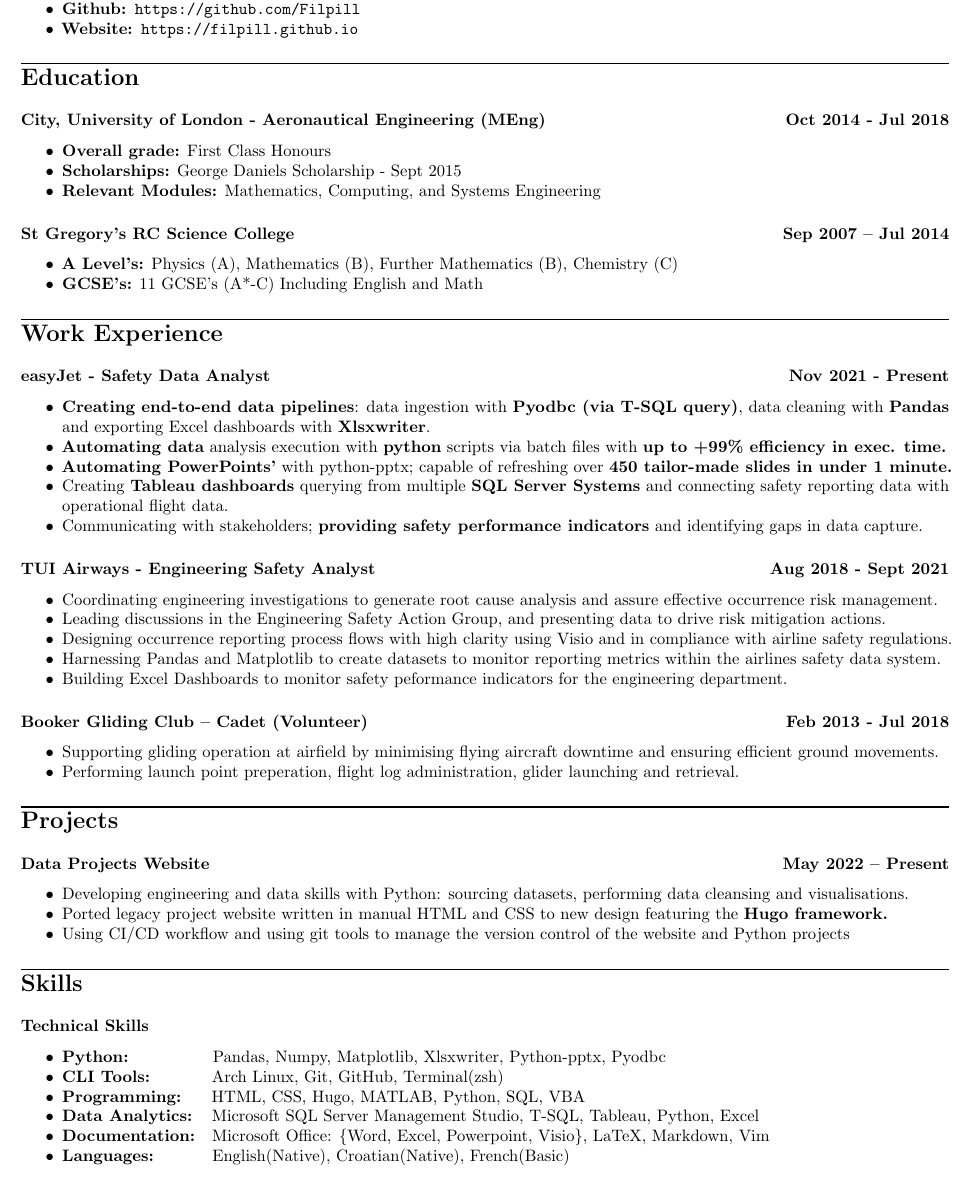
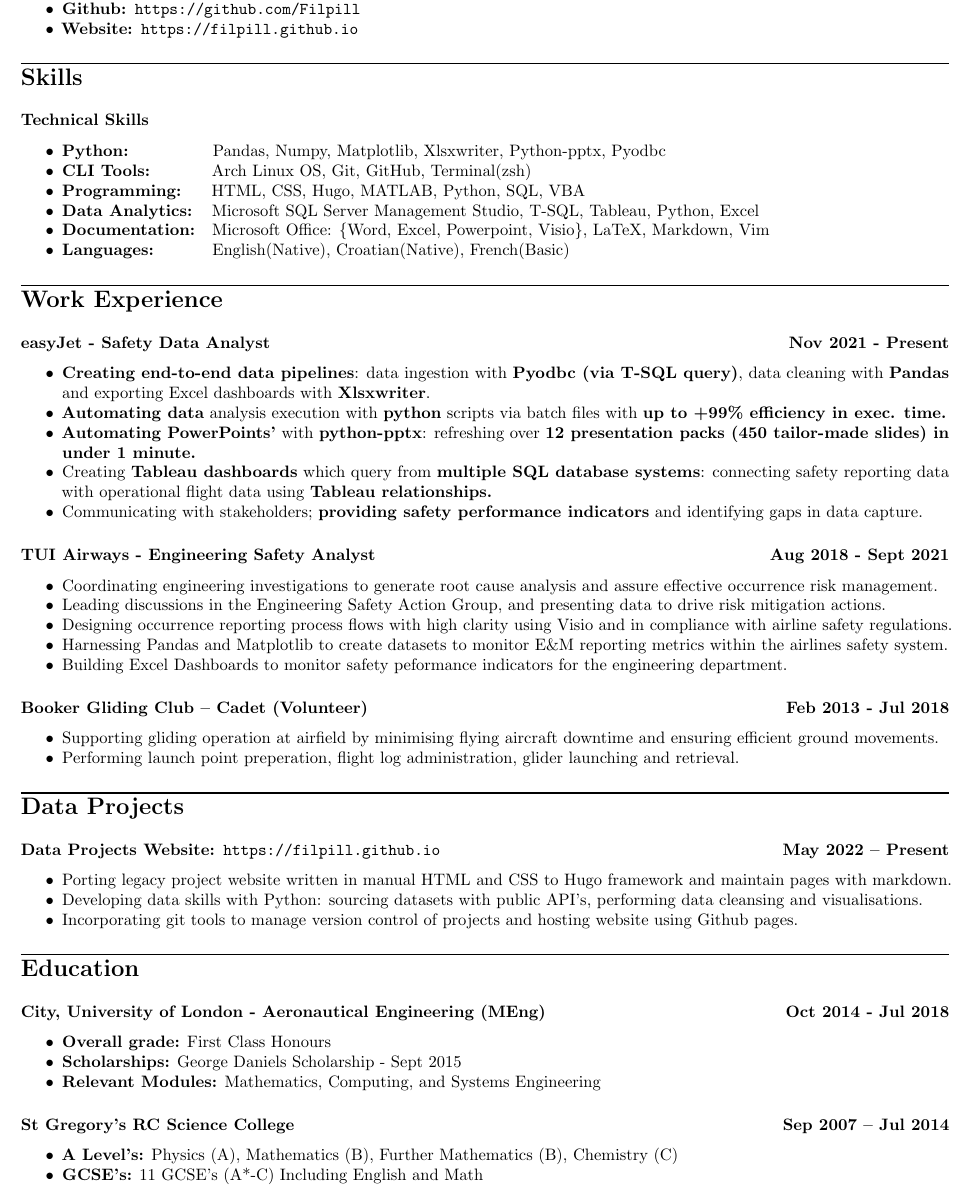
Before and after one commit to Filpill/LaTeX-CV, a LaTeX CV (cv/filip-livancic-cv.tex): part of the page, cut so that both start at the same text. Compiled offline with pdfLaTeX.

Commit message:
re-arranged arrangement of sections

```diff
--- a/cv/filip-livancic-cv.tex
+++ b/cv/filip-livancic-cv.tex
@@ -45,35 +45,16 @@
     \item\textbf{Website: }\url{https://filpill.github.io}
 \end{itemize}
 
-%Section Formatting
 
-\section*{Education}
-\subsection*{\textbf {City, University of London - Aeronautical Engineering (MEng)}  \hfill Oct 2014 - Jul 2018}\FloatBarrier
+\section*{Skills}
+\subsection*{Technical Skills}
 \begin{itemize}[noitemsep]
-	\item \textbf{Overall grade:} First Class Honours %70.3%
-	\item \textbf{Scholarships:} George Daniels Scholarship - Sept 2015
-\item \textbf{Relevant Modules:} Mathematics, Computing, and Systems Engineering
-\end{itemize}
-
-% \begin{itemize}[noitemsep]
-% Advanced Aerodynamics and Propulsion
-% Airworthiness and Maintenance
-% Flight Dynamics
-% Structural Dynamics and Aero-elasticity
-% Systems Engineering
-% UAV Design
-% Engineering Management
-% Fluid Mechanics
-% Gas Turbine Engineering
-% Mathematics and Computing
-% Structural Analysis/Finite Element Method
-% Thermodynamics
-% \end{itemize}
-
-\subsection*{\textbf{St Gregory’s RC Science College} \hfill  Sep 2007 – Jul 2014}
-\begin{itemize}[noitemsep]
-    \item \textbf{A Level's:} Physics (A), Mathematics (B), Further Mathematics (B), Chemistry (C)
-    \item \textbf{GCSE’s:} 11 GCSE’s (A*-C) Including English and Math
+	\item \textbf{Python:} \hspace{14.8mm} Pandas, Numpy, Matplotlib, Xlsxwriter, Python-pptx, Pyodbc
+	\item \textbf{CLI Tools:} \hspace{10mm} Arch Linux OS, Git, GitHub, Terminal(zsh)
+	\item \textbf{Programming:} \hspace{3.3mm} HTML, CSS, Hugo, MATLAB, Python, SQL, VBA
+	\item \textbf{Data Analytics:} \hspace{1mm} Microsoft SQL Server Management Studio, T-SQL, Tableau, Python, Excel
+	\item \textbf{Documentation:} \hspace{0.5mm} Microsoft Office: \{Word, Excel, Powerpoint, Visio\}, LaTeX, Markdown, Vim
+	\item \textbf{Languages:} \hspace{9.3mm} English(Native), Croatian(Native), French(Basic)
 \end{itemize}
 
 %Work Experience
@@ -82,9 +63,9 @@
 \begin{itemize}[noitemsep]
 	\item \textbf{Creating end-to-end data pipelines}: data ingestion with \textbf{Pyodbc (via T-SQL query)}, data cleaning with \textbf{Pandas} and exporting Excel dashboards with \textbf{Xlsxwriter}.
 	\item \textbf{Automating data} analysis execution with \textbf{python} scripts via batch files with \textbf{up to +99\% efficiency in exec. time.}
-	\item \textbf{Automating PowerPoints'} with python-pptx; capable of refreshing over \textbf{450 tailor-made slides in under 1 minute.}
+	\item \textbf{Automating PowerPoints'} with \textbf{python-pptx}: refreshing over \textbf{12 presentation packs (450 tailor-made slides) in under 1 minute.}
 
-	\item Creating \textbf{Tableau dashboards} querying from multiple \textbf{SQL Server Systems} and connecting safety reporting data with operational flight data.
+	\item Creating \textbf{Tableau dashboards} which query from \textbf{multiple SQL database systems}: connecting safety reporting data with operational flight data using \textbf{Tableau relationships.}
 	\item Communicating with stakeholders; \textbf{providing safety performance indicators} and identifying gaps in data capture.
 
 
@@ -95,7 +76,7 @@
 	\item Coordinating engineering investigations to generate root cause analysis and assure effective occurrence risk management.
 	\item Leading discussions in the Engineering Safety Action Group, and presenting data to drive risk mitigation actions.
 	\item Designing occurrence reporting process flows with high clarity using Visio and in compliance with airline safety regulations.
-	\item Harnessing Pandas and Matplotlib to create datasets to monitor reporting metrics within the airlines safety data system.
+	\item Harnessing Pandas and Matplotlib to create datasets to monitor E\&M reporting metrics within the airlines safety system.
 	\item Building Excel Dashboards to monitor safety peformance indicators for the engineering department.
 \end{itemize}
 
@@ -105,17 +86,17 @@
 	\item Supporting gliding operation at airfield by minimising flying aircraft downtime and ensuring efficient ground movements.
 	\item Performing launch point preperation, flight log administration, glider launching and retrieval.
 
-
 \end{itemize}
 
 
-\section*{Projects}
+\section*{Data Projects}
 
-\subsection*{\textbf{Data Projects Website} \hfill  May 2022 – Present}
+\subsection*{\textbf{Data Projects Website}: \url{https://filpill.github.io} \hfill  May 2022 – Present}
 \begin{itemize}[noitemsep]
-	\item  Developing engineering and data skills with Python: sourcing datasets, performing data cleansing and visualisations.
-	\item  Ported legacy project website written in manual HTML and CSS to new design featuring the \textbf{Hugo framework.}
-	\item  Using CI/CD workflow and using git tools to manage the version control of the website and Python projects
+
+	\item  Porting legacy project website written in manual HTML and CSS to Hugo framework and maintain pages with markdown.
+	\item  Developing data skills with Python: sourcing datasets with public API's, performing data cleansing and visualisations.
+	\item  Incorporating git tools to manage version control of projects and hosting website using Github pages.
 
 \end{itemize}
 
@@ -164,16 +145,37 @@
 %\end{itemize}
 
 
-\section*{Skills}
-\subsection*{Technical Skills}
+\section*{Education}
+\subsection*{\textbf {City, University of London - Aeronautical Engineering (MEng)}  \hfill Oct 2014 - Jul 2018}\FloatBarrier
 \begin{itemize}[noitemsep]
-	\item \textbf{Python:} \hspace{14.8mm} Pandas, Numpy, Matplotlib, Xlsxwriter, Python-pptx, Pyodbc
-	\item \textbf{CLI Tools:} \hspace{10mm} Arch Linux, Git, GitHub, Terminal(zsh)
-	\item \textbf{Programming:} \hspace{3.3mm} HTML, CSS, Hugo, MATLAB, Python, SQL, VBA
-	\item \textbf{Data Analytics:} \hspace{1mm} Microsoft SQL Server Management Studio, T-SQL, Tableau, Python, Excel
-	\item \textbf{Documentation:} \hspace{0.5mm} Microsoft Office: \{Word, Excel, Powerpoint, Visio\}, LaTeX, Markdown, Vim
-	\item \textbf{Languages:} \hspace{9.3mm} English(Native), Croatian(Native), French(Basic)
+	\item \textbf{Overall grade:} First Class Honours %70.3%
+	\item \textbf{Scholarships:} George Daniels Scholarship - Sept 2015
+\item \textbf{Relevant Modules:} Mathematics, Computing, and Systems Engineering
 \end{itemize}
+
+
+\subsection*{\textbf{St Gregory’s RC Science College} \hfill  Sep 2007 – Jul 2014}
+\begin{itemize}[noitemsep]
+    \item \textbf{A Level's:} Physics (A), Mathematics (B), Further Mathematics (B), Chemistry (C)
+    \item \textbf{GCSE’s:} 11 GCSE’s (A*-C) Including English and Math
+\end{itemize}
+
+% \begin{itemize}[noitemsep]
+% Advanced Aerodynamics and Propulsion
+% Airworthiness and Maintenance
+% Flight Dynamics
+% Structural Dynamics and Aero-elasticity
+% Systems Engineering
+% UAV Design
+% Engineering Management
+% Fluid Mechanics
+% Gas Turbine Engineering
+% Mathematics and Computing
+% Structural Analysis/Finite Element Method
+% Thermodynamics
+% \end{itemize}
+
+
 \pagenumbering{gobble}
 \date{}
 
```
Also changed, not shown: cv/filip-livancic-cv.pdf.
